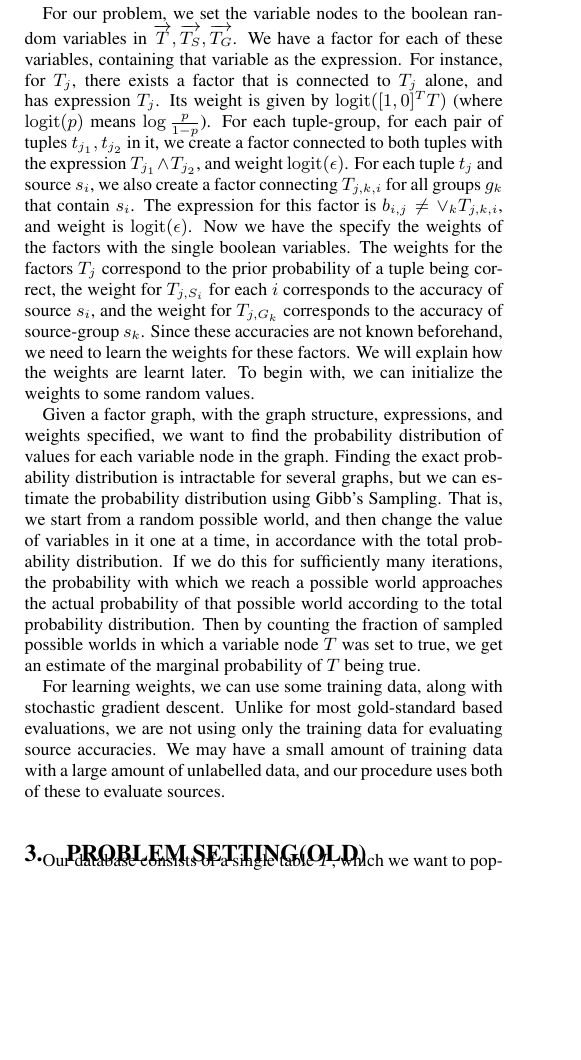
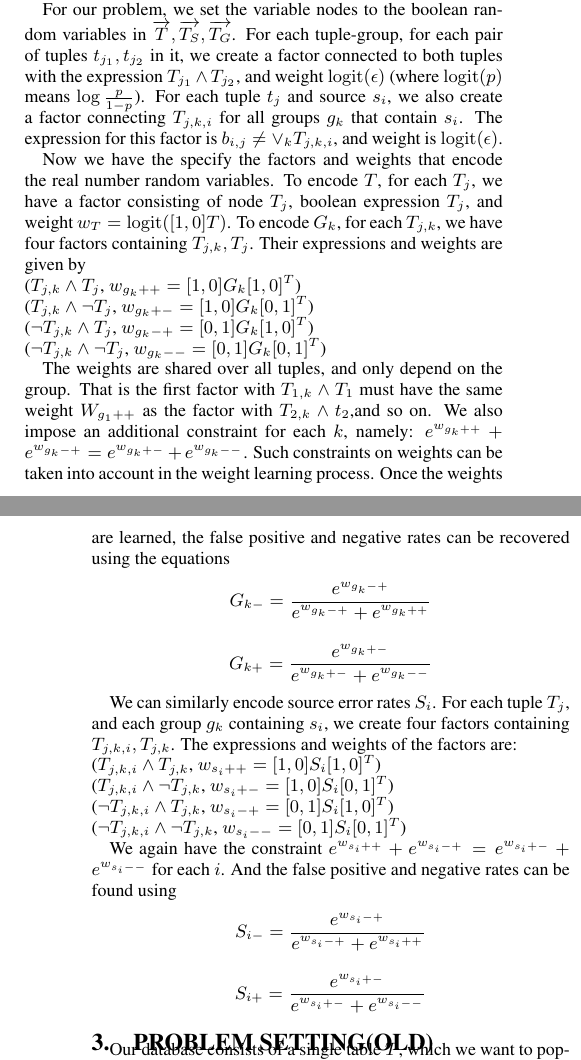
Before and after one commit to brahmaneya/WebSourceQuality, a LaTeX paper (Paper/WebSourceQuality.tex): part of one column of page 2 of 4 before the commit and two parts of the columns of pages 2 and 3 of 4 after it, the two joined at a grey line, cut so that both start at the same text, the shorter picture padded with empty space. Compiled offline with pdfLaTeX.

Commit message:
Added factor graph factors, weights, constraints, and so on

```diff
--- a/Paper/WebSourceQuality.tex
+++ b/Paper/WebSourceQuality.tex
@@ -130,14 +130,42 @@ Our problem involves two kinds of variables we need to estimate: (i) Boolean var
 
 Given a some training data (a set of correct and incorrect tuples for the table), we can solve this problem in a way similar to Deepdive~\cite{deepdive,Niu_deepdive:web-scale}. First, we explain some terms needed for the solution. Our joint probability distribution over the boolean variables as a \textit{factor graph}. A factor graph is a bipartite graph, with two types of nodes, \textit{variables} and \textit{factors}. On one side of the bipartite graph are variable nodes, each of which corresponds to a random variable whose value we wish to infer. In our case, we create a variable node for each of our boolean random variables ($T_j, T_{j, k}, T_{j,k,i} ..$). A \textit{possible world} refers to an assignment to all the variable nodes in the graph. The other side of the bipartite graph has factor nodes. Each factor node is connected to one or more variable nodes, and represents a relation between their probabilities. For instance, if two tuples $T_{j_1}, T_{j_2}$ are mutually incompatible because of say, a primary key constraint, then we will construct a factor node that is connected to $T_{j_1}$ and $T_{j_2}$ to represent their negative correlation. Each factor node is associated with a boolean \textit{expression} involving the variable nodes connected to it, and a \textit{weight}. To continue the example above, say we have mutually incompatible tuples $T_{j_1}, T_{j_2}$, and a factor node $f$ connected to both of them. Then $f$ will be associated with the expression $T_{j_1} \land T_{j_2}$, and a large negative weight $w_f$. The interpretation of this is that in any possible world where the expression of $f$ evaluates to true, the probability of the resulting world is multiplied by $e^{w_f}$. In this case, because $w_f$ is a large negative weight, we will heavily penalize any assignment to the variable nodes that makes both $T_{j_1}$ and $T_{j_2}$ true. In general, the un-normalized probability of a possible world is obtained by multiplying the $e^{w_f}$ values for every factor whose expression evaluates to true in that world.
 
-For our problem, we set the variable nodes to the boolean random variables in $\overrightarrow{T}, \overrightarrow{T_S}, \overrightarrow{T_G}$. We have a factor for each of these variables, containing that variable as the expression. For instance, for $T_j$, there exists a factor that is connected to $T_j$ alone, and has expression $T_j$. Its weight is given by $\logit([1,0]^TT)$ (where $\logit(p)$ means $\log\frac{p}{1-p}$). For each tuple-group, for each pair of tuples $t_{j_1}, t_{j_2}$ in it, we create a factor connected to both tuples with the expression $T_{j_1} \land T_{j_2}$, and weight $\logit(\epsilon)$. For each tuple $t_j$ and source $s_i$, we also create a factor connecting $T_{j,k,i}$ for all groups $g_k$ that contain $s_i$. The expression for this factor is $b_{i,j} \neq \lor_{k} T_{j,k,i}$, and weight is $\logit(\epsilon)$.
+A factor graph thus encodes a probability distribution over the set of possible worlds. Computing the exact probability of any variable in the graph being set to true can be computationally infeasible, but we can use Gibb's sampling to approximate the probability distribution over possible worlds, and use it to measure the marginal probability distribution over each variable node. If the weights of some factors are not known beforehand (for example, because they depend on an unknown quantity like the false positive rate of a source), we can `learn' these weights using training data. So if we are given a certain set of tuples that are known to be correct, and a set that is known to be wrong, we can choose the weights so as to maximise the resulting marginal probability assigned to the correct tuples, and minimize that of the incorrect tuples.
+
+We will encode our random variables in two forms. Our boolean random variables ($T_j, T_{j,k}, T_{j,k,i}..$) will form variable nodes in the factor graph. The real number random variables ($T, G_k, S_i..$) will be encoded in the weights of certain factors. We can then use training data to figure out the correct weights, and hence the optimal values of the real number random variables. Our prior distribution $P(T), P(G_k), P(S_i)$ over error rates can also be taken into account in the weight learning process. Once weights are learned, we can then use Gibb's sampling to figure out the marginal probability of each tuple being correct, the marginal probability of each source being correct about a particular tuple, and so on.
+
+For our problem, we set the variable nodes to the boolean random variables in $\overrightarrow{T}, \overrightarrow{T_S}, \overrightarrow{T_G}$. For each tuple-group, for each pair of tuples $t_{j_1}, t_{j_2}$ in it, we create a factor connected to both tuples with the expression $T_{j_1} \land T_{j_2}$, and weight $\logit(\epsilon)$ (where $\logit(p)$ means $\log\frac{p}{1-p}$). For each tuple $t_j$ and source $s_i$, we also create a factor connecting $T_{j,k,i}$ for all groups $g_k$ that contain $s_i$. The expression for this factor is $b_{i,j} \neq \lor_{k} T_{j,k,i}$, and weight is $\logit(\epsilon)$.
+
+%***IMPORTANT***: Need to deal with fully missing tuples, or decide what to change in order to ignore them.
+%***IMPORTANT***: Need to put the prior over S and G somewhere. Additional restrictions on weights.
+
+Now we have the specify the factors and weights that encode the real number random variables. To encode $T$, for each $T_j$, we have a factor consisting of node $T_j$, boolean expression $T_j$, and weight $w_T = \logit([1,0]T)$. To encode $G_k$, for each $T_{j,k}$, we have four factors containing $T_{j,k}, T_{j}$. Their expressions and weights are given by
+
+\noindent
+($T_{j,k} \land T_j$, $w_{g_k++} = [1,0]G_k[1,0]^T$)\\
+($T_{j,k} \land \lnot T_j$, $w_{g_k+-} = [1,0]G_k[0,1]^T$)\\
+($\lnot T_{j,k} \land T_j$, $w_{g_k-+} = [0,1]G_k[1,0]^T$)\\
+($\lnot T_{j,k} \land \lnot T_j$, $w_{g_k--} = [0,1]G_k[0,1]^T$)
+
+The weights are shared over all tuples, and only depend on the group. That is the first factor with $T_{1,k} \land T_{1}$ must have the same weight $W_{g_1++}$ as the factor with $T_{2,k} \land t_2$,and so on. We also impose an additional constraint for each $k$, namely: $e^{w_{g_k++}} + e^{w_{g_k-+}} = e^{w_{g_k+-}} + e^{w_{g_k--}}$. Such constraints on weights can be taken into account in the weight learning process. Once the weights are learned, the false positive and negative rates can be recovered using the equations $$G_{k-} = \frac{e^{w_{g_k-+}}}{e^{w_{g_k-+}} + e^{w_{g_k++}}}$$
+$$G_{k+} = \frac{e^{w_{g_k+-}}}{e^{w_{g_k+-}} + e^{w_{g_k--}}}$$
+
+We can similarly encode source error rates $S_i$. For each tuple $T_j$, and each group $g_k$ containing $s_i$, we create four factors containing $T_{j,k,i}, T_{j,k}$. The expressions and weights of the factors are:
+
+\noindent
+($T_{j,k,i} \land T_{j,k}$, $w_{s_i++} = [1,0]S_i[1,0]^T$)\\
+($T_{j,k,i} \land \lnot T_{j,k}$, $w_{s_i+-} = [1,0]S_i[0,1]^T$)\\
+($\lnot T_{j,k,i} \land T_{j,k}$, $w_{s_i-+} = [0,1]S_i[1,0]^T$)\\
+($\lnot T_{j,k,i} \land \lnot T_{j,k}$, $w_{s_i--} = [0,1]S_i[0,1]^T$)
+
+We again have the constraint $e^{w_{s_i++}} + e^{w_{s_i-+}} = e^{w_{s_i+-}} + e^{w_{s_i--}}$ for each $i$. And the false positive and negative rates can be found using
+$$S_{i-} = \frac{e^{w_{s_i-+}}}{e^{w_{s_i-+}} + e^{w_{s_i++}}}$$
+$$S_{i+} = \frac{e^{w_{s_i+-}}}{e^{w_{s_i+-}} + e^{w_{s_i--}}}$$
+
 %%%%%%%%%
-% forced relations between weights.
-Now we have the specify the weights of the factors with the single boolean variables. The weights for the factors $T_j$ correspond to the prior probability of a tuple being correct, the weight for $T_{j, S_i}$ for each $i$ corresponds to the accuracy of source $s_i$, and the weight for $T_{j, G_k}$ corresponds to the accuracy of source-group $s_k$. Since these accuracies are not known beforehand, we need to learn the weights for these factors. We will explain how the weights are learnt later. To begin with, we can initialize the weights to some random values.
+%Given a factor graph, with the graph structure, expressions, and weights specified, we want to find the probability distribution of values for each variable node in the graph. Finding the exact probability distribution is intractable for several graphs, but we can estimate the probability distribution using Gibb's Sampling. That is, we start from a random possible world, and then change the value of variables in it one at a time, in accordance with the total probability distribution. If we do this for sufficiently many iterations, the probability with which we reach a possible world approaches the actual probability of that possible world according to the total probability distribution. Then by counting the fraction of sampled possible worlds in which a variable node $T$ was set to true, we get an estimate of the marginal probability of $T$ being true.
 
-Given a factor graph, with the graph structure, expressions, and weights specified, we want to find the probability distribution of values for each variable node in the graph. Finding the exact probability distribution is intractable for several graphs, but we can estimate the probability distribution using Gibb's Sampling. That is, we start from a random possible world, and then change the value of variables in it one at a time, in accordance with the total probability distribution. If we do this for sufficiently many iterations, the probability with which we reach a possible world approaches the actual probability of that possible world according to the total probability distribution. Then by counting the fraction of sampled possible worlds in which a variable node $T$ was set to true, we get an estimate of the marginal probability of $T$ being true.
-
-For learning weights, we can use some training data, along with stochastic gradient descent. Unlike for most gold-standard based evaluations, we are not using only the training data for evaluating source accuracies. We may have a small amount of training data with a large amount of unlabelled data, and our procedure uses both of these to evaluate sources.
+%For learning weights, we can use some training data, along with stochastic gradient descent. Unlike for most gold-standard based evaluations, we are not using only the training data for evaluating source accuracies. We may have a small amount of training data with a large amount of unlabelled data, and our procedure uses both of these to evaluate sources.
 
 
 
```
Also changed, not shown: Paper/WebSourceQuality.tex (2 more changed lines).
